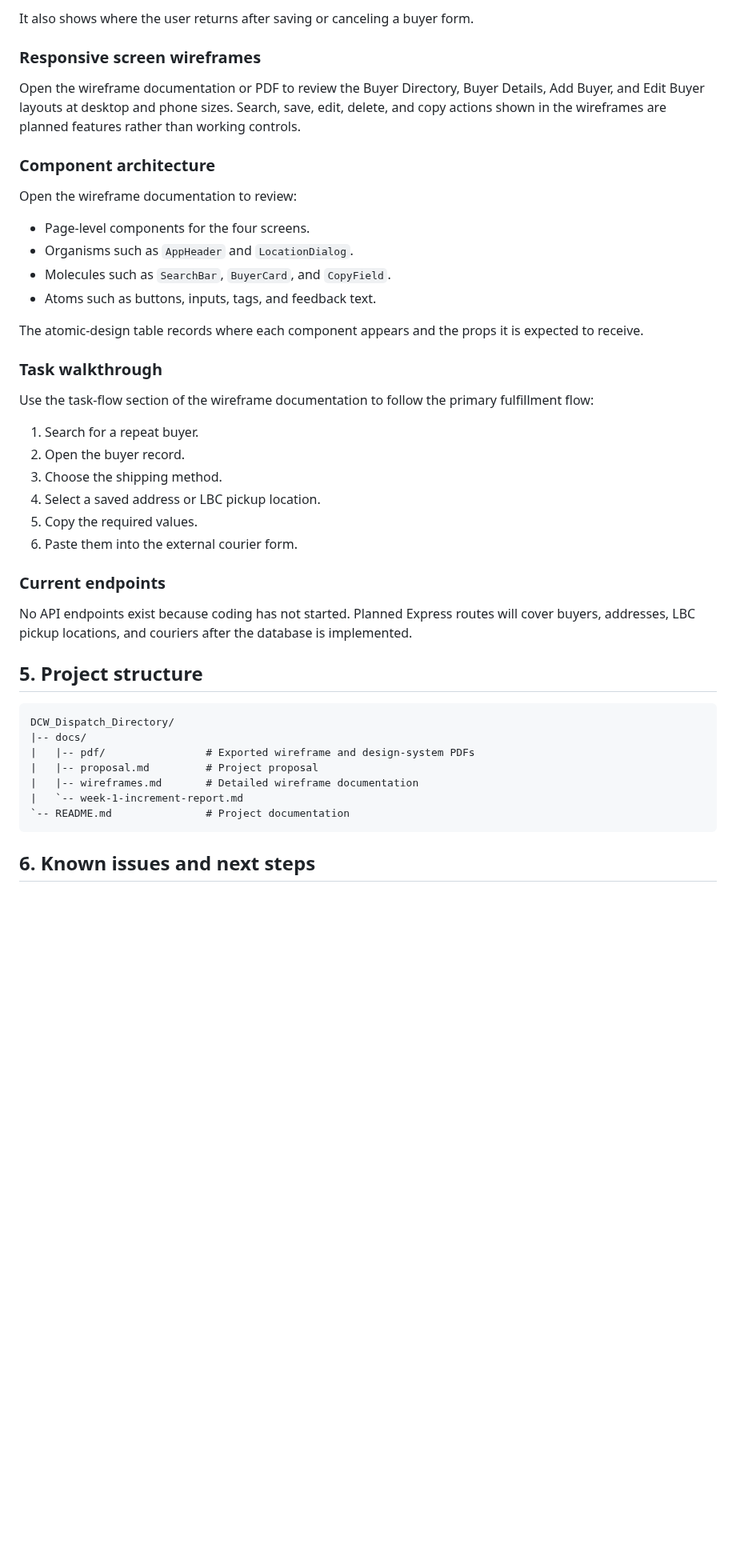
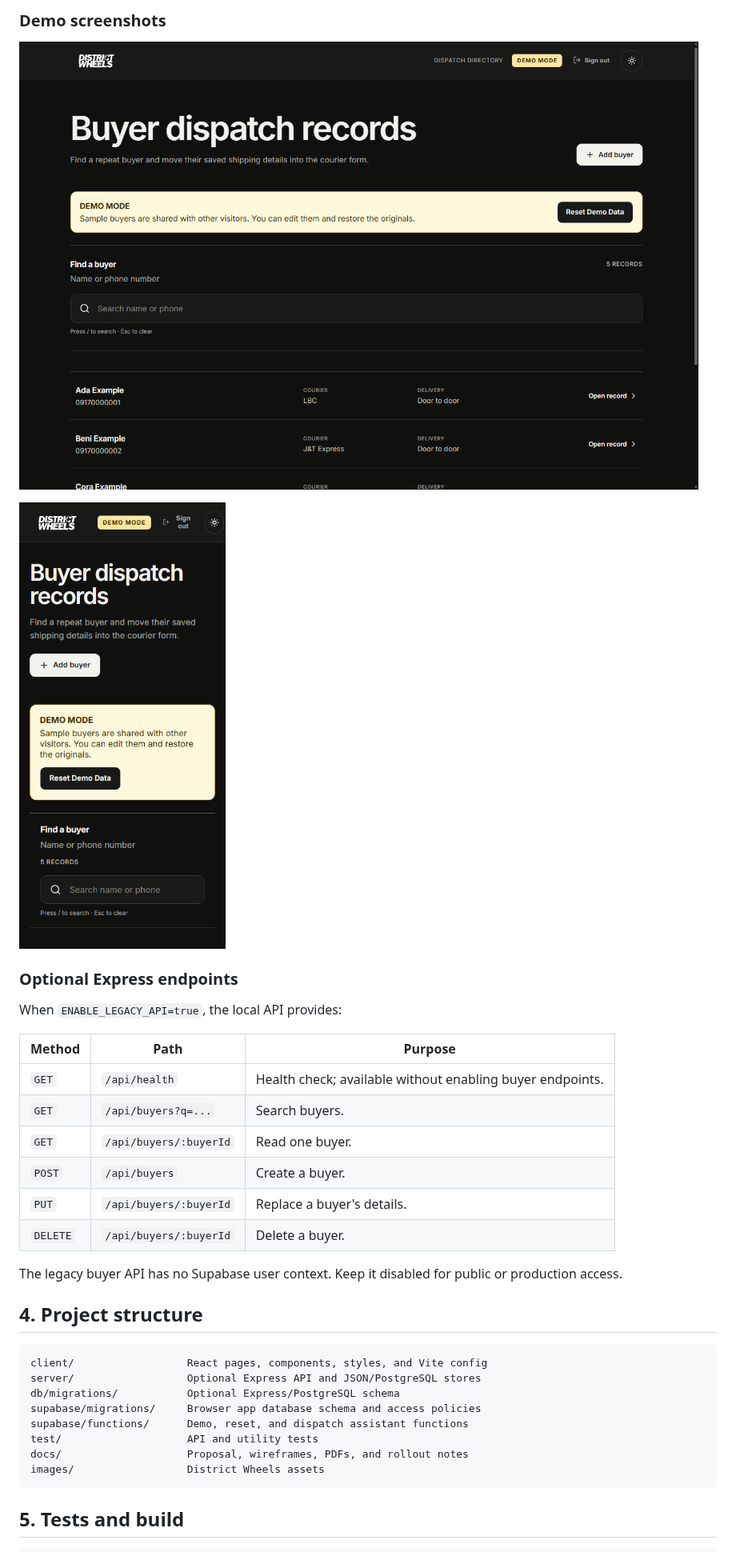
Before and after one commit to H1R0000/District-Wheels-Dispatch-Directory, a Markdown page: README.md, the part around one of its changes. Shown at 80% size. GitHub-like rendering; pictures changed too: docs/screenshots/directory-desktop.png (added), docs/screenshots/directory-mobile.png (added); blank space fills up the shorter version.

Commit message:
Prepare Vercel build and submission documentation

````diff
--- a/README.md
+++ b/README.md
@@ -57,47 +64,37 @@ The screen map documents the intended navigation among:
 
-It also shows where the user returns after saving or canceling a buyer form.
+### Demo screenshots
 
-### Responsive screen wireframes
+![Desktop buyer directory in demo mode](docs/screenshots/directory-desktop.png)
 
-Open the wireframe documentation or PDF to review the Buyer Directory, Buyer Details, Add Buyer, and Edit Buyer layouts at desktop and phone sizes. Search, save, edit, delete, and copy actions shown in the wireframes are planned features rather than working controls.
+![Phone buyer directory in demo mode](docs/screenshots/directory-mobile.png)
 
-### Component architecture
+### Optional Express endpoints
 
-Open the wireframe documentation to review:
+When `ENABLE_LEGACY_API=true`, the local API provides:
 
-- Page-level components for the four screens.
-- Organisms such as `AppHeader` and `LocationDialog`.
-- Molecules such as `SearchBar`, `BuyerCard`, and `CopyField`.
-- Atoms such as buttons, inputs, tags, and feedback text.
+| Method | Path | Purpose |
+| --- | --- | --- |
+| `GET` | `/api/health` | Health check; available without enabling buyer endpoints. |
+| `GET` | `/api/buyers?q=...` | Search buyers. |
+| `GET` | `/api/buyers/:buyerId` | Read one buyer. |
+| `POST` | `/api/buyers` | Create a buyer. |
+| `PUT` | `/api/buyers/:buyerId` | Replace a buyer's details. |
+| `DELETE` | `/api/buyers/:buyerId` | Delete a buyer. |
 
-The atomic-design table records where each component appears and the props it is expected to receive.
+The legacy buyer API has no Supabase user context. Keep it disabled for public or production access.
 
-### Task walkthrough
-
-Use the task-flow section of the wireframe documentation to follow the primary fulfillment flow:
-
-1. Search for a repeat buyer.
-2. Open the buyer record.
-3. Choose the shipping method.
-4. Select a saved address or LBC pickup location.
-5. Copy the required values.
-6. Paste them into the external courier form.
-
-### Current endpoints
-
-No API endpoints exist because coding has not started. Planned Express routes will cover buyers, addresses, LBC pickup locations, and couriers after the database is implemented.
-
-## 5. Project structure
+## 4. Project structure
 
 ```text
-DCW_Dispatch_Directory/
-|-- docs/
-|   |-- pdf/                # Exported wireframe and design-system PDFs
-|   |-- proposal.md         # Project proposal
-|   |-- wireframes.md       # Detailed wireframe documentation
-|   `-- week-1-increment-report.md
-`-- README.md               # Project documentation
+client/                  React pages, components, styles, and Vite config
+server/                  Optional Express API and JSON/PostgreSQL stores
+db/migrations/           Optional Express/PostgreSQL schema
+supabase/migrations/     Browser app database schema and access policies
+supabase/functions/      Demo, reset, and dispatch assistant functions
+test/                    API and utility tests
+docs/                    Proposal, wireframes, PDFs, and rollout notes
+images/                  District Wheels assets
 ```
 
-## 6. Known issues and next steps
+## 5. Tests and build
 
````
Also changed, not shown: other parts of README.md (+58 -43 lines), docs/demo-owner-rollout.md (added, +29 -0 lines), docs/finish-and-vercel-plan.md (added, +50 -0 lines), docs/proposal.md (+22 -62 lines), 5 other files.
